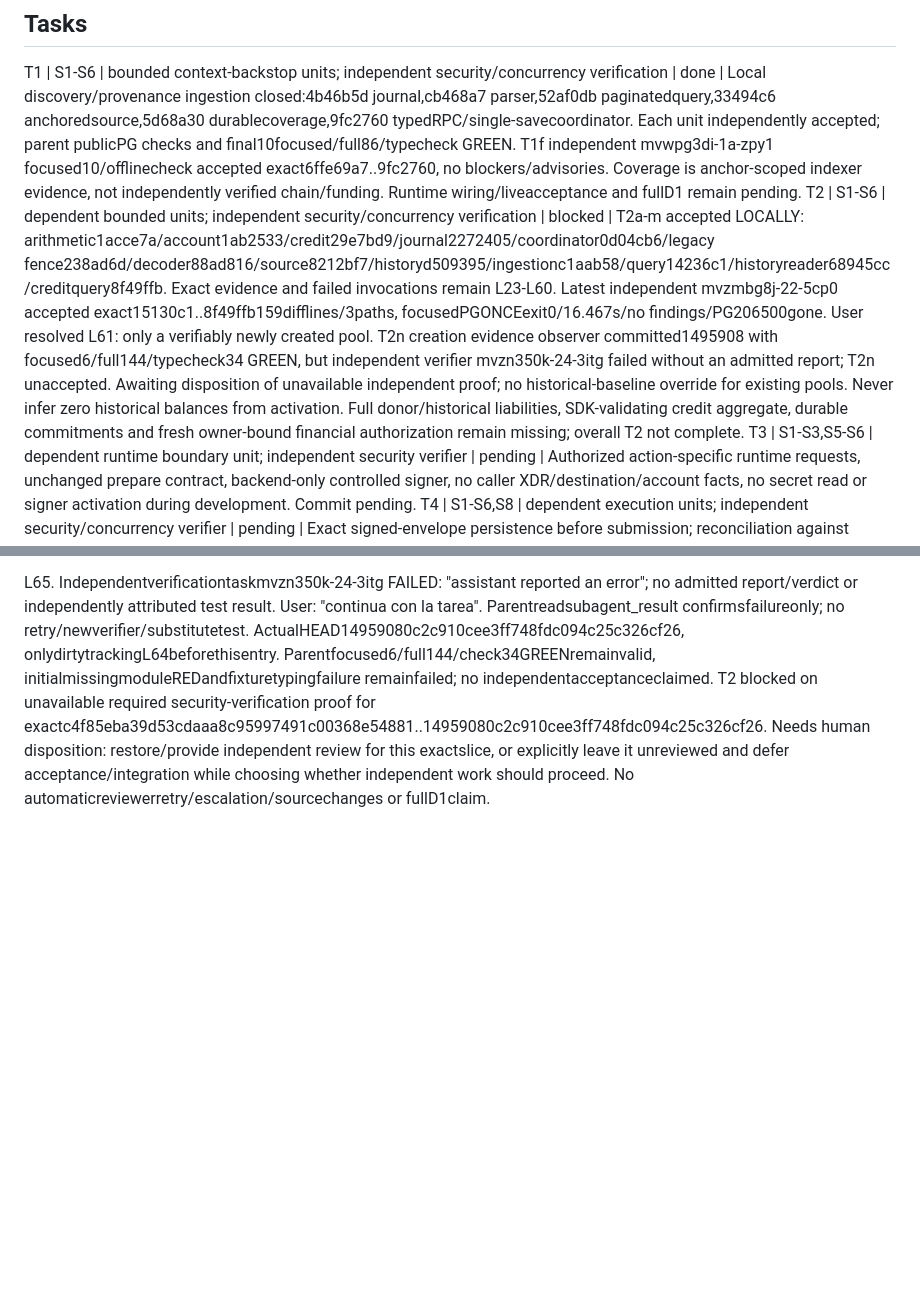
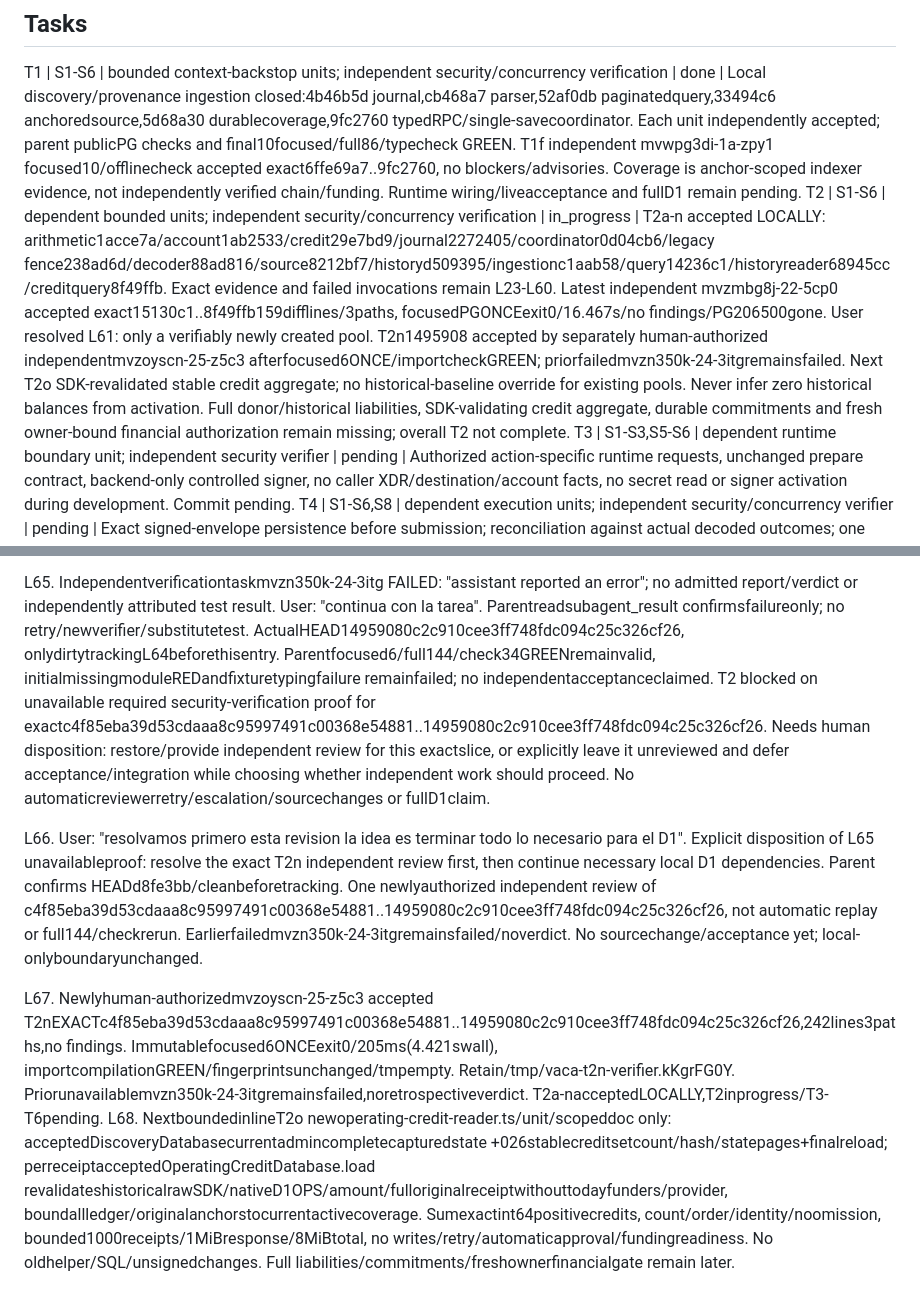
Before and after one commit to DNO8/VACA, a Markdown page: odd/tasks/d1-local-completion.md, 2 parts joined by grey strips. GitHub-like rendering; blank space fills up the shorter version.

Commit message:
docs(d1): accept independent new-pool verification

```diff
--- a/odd/tasks/d1-local-completion.md
+++ b/odd/tasks/d1-local-completion.md
@@ -14,7 +14,7 @@ S8. Revised evidence: "Stellar Expert links for balance creation, claimant predi
 
 ## Tasks
 T1 | S1-S6 | bounded context-backstop units; independent security/concurrency verification | done | Local discovery/provenance ingestion closed:4b46b5d journal,cb468a7 parser,52af0db paginatedquery,33494c6 anchoredsource,5d68a30 durablecoverage,9fc2760 typedRPC/single-savecoordinator. Each unit independently accepted; parent publicPG checks and final10focused/full86/typecheck GREEN. T1f independent mvwpg3di-1a-zpy1 focused10/offlinecheck accepted exact6ffe69a7..9fc2760, no blockers/advisories. Coverage is anchor-scoped indexer evidence, not independently verified chain/funding. Runtime wiring/liveacceptance and fullD1 remain pending.
-T2 | S1-S6 | dependent bounded units; independent security/concurrency verification | blocked | T2a-m accepted LOCALLY: arithmetic1acce7a/account1ab2533/credit29e7bd9/journal2272405/coordinator0d04cb6/legacy fence238ad6d/decoder88ad816/source8212bf7/historyd509395/ingestionc1aab58/query14236c1/historyreader68945cc/creditquery8f49ffb. Exact evidence and failed invocations remain L23-L60. Latest independent mvzmbg8j-22-5cp0 accepted exact15130c1..8f49ffb159difflines/3paths, focusedPGONCEexit0/16.467s/no findings/PG206500gone. User resolved L61: only a verifiably newly created pool. T2n creation evidence observer committed1495908 with focused6/full144/typecheck34 GREEN, but independent verifier mvzn350k-24-3itg failed without an admitted report; T2n unaccepted. Awaiting disposition of unavailable independent proof; no historical-baseline override for existing pools. Never infer zero historical balances from activation. Full donor/historical liabilities, SDK-validating credit aggregate, durable commitments and fresh owner-bound financial authorization remain missing; overall T2 not complete.
+T2 | S1-S6 | dependent bounded units; independent security/concurrency verification | in_progress | T2a-n accepted LOCALLY: arithmetic1acce7a/account1ab2533/credit29e7bd9/journal2272405/coordinator0d04cb6/legacy fence238ad6d/decoder88ad816/source8212bf7/historyd509395/ingestionc1aab58/query14236c1/historyreader68945cc/creditquery8f49ffb. Exact evidence and failed invocations remain L23-L60. Latest independent mvzmbg8j-22-5cp0 accepted exact15130c1..8f49ffb159difflines/3paths, focusedPGONCEexit0/16.467s/no findings/PG206500gone. User resolved L61: only a verifiably newly created pool. T2n1495908 accepted by separately human-authorized independentmvzoyscn-25-z5c3 afterfocused6ONCE/importcheckGREEN; priorfailedmvzn350k-24-3itgremainsfailed. Next T2o SDK-revalidated stable credit aggregate; no historical-baseline override for existing pools. Never infer zero historical balances from activation. Full donor/historical liabilities, SDK-validating credit aggregate, durable commitments and fresh owner-bound financial authorization remain missing; overall T2 not complete.
 T3 | S1-S3,S5-S6 | dependent runtime boundary unit; independent security verifier | pending | Authorized action-specific runtime requests, unchanged prepare contract, backend-only controlled signer, no caller XDR/destination/account facts, no secret read or signer activation during development. Commit pending.
 T4 | S1-S6,S8 | dependent execution units; independent security/concurrency verifier | pending | Exact signed-envelope persistence before submission; reconciliation against actual decoded outcomes; one confirmed CB mapping per request; terminal fee/sequence accounting and safe unknown recovery. Commit pending.
 T5 | S1-S8 | dependent refund units; independent security/concurrency verifier | pending | Complete issued/unissued discovery and original-donor refund accounting; admin-only sweep; issued claim+full donor payment atomic on Stellar; no refund while issuance is uncertain; durable exact execution and mapping. Commit pending.
@@ -95,3 +95,8 @@ L63. Read-onlymapmvzmtppr-23-hn1g recommends bounded creation-evidence observer
 L64. T2n observernewpool-creation-eligibility.ts/newunit6cases/scopeddoc implemented. ActualmissingmoduleREDexit1; firstGREENattemptFAILED11TS2345fixtureenumwideningbeforeassertions, onefixtureliteralNetworks.TESTNET asconstcorrection, thenfocused6/full144/typecheck34GREENexit0(15sfull/30schain), existing138retained. No functionalcorrectionsorSQL/oldhelperchanges; no differential/PGapplicable. DerivesactualSDKsuccessfulfirstpooltxcreateAccount/positiveexactbalance/funder/indexTOID, rejectsduplicatecreation/successfulpoolmerge(includingmultisame-txrecreation)/old-incomplete-malformedhistory/currentaccountbindings/stateadmindrift/accessors. DefaulttrustedfixedTestnetsource; financialruntimeconsumerstillfuture. DeliveryboundaryBEFOREcommit ONLY3newsource-test-docpaths(~245lines), baseprecedingnewpoolpolicytrackingcommit→nextbehaviorcommit, excludeaccumulatedbranch/dirtytracking. Independentsecurityverificationpending; T2n/T2notaccepted,T3-T6pending.
 
 L65. Independentverificationtaskmvzn350k-24-3itg FAILED: "assistant reported an error"; no admitted report/verdict or independently attributed test result. User: "continua con la tarea". Parentreadsubagent_result confirmsfailureonly; no retry/newverifier/substitutetest. ActualHEAD14959080c2c910cee3ff748fdc094c25c326cf26, onlydirtytrackingL64beforethisentry. Parentfocused6/full144/check34GREENremainvalid, initialmissingmoduleREDandfixturetypingfailure remainfailed; no independentacceptanceclaimed. T2 blocked on unavailable required security-verification proof for exactc4f85eba39d53cdaaa8c95997491c00368e54881..14959080c2c910cee3ff748fdc094c25c326cf26. Needs human disposition: restore/provide independent review for this exactslice, or explicitly leave it unreviewed and defer acceptance/integration while choosing whether independent work should proceed. No automaticreviewerretry/escalation/sourcechanges or fullD1claim.
+
+L66. User: "resolvamos primero esta revision la idea es terminar todo lo necesario para el D1". Explicit disposition of L65 unavailableproof: resolve the exact T2n independent review first, then continue necessary local D1 dependencies. Parent confirms HEADd8fe3bb/cleanbeforetracking. One newlyauthorized independent review of c4f85eba39d53cdaaa8c95997491c00368e54881..14959080c2c910cee3ff748fdc094c25c326cf26, not automatic replay or full144/checkrerun. Earlierfailedmvzn350k-24-3itgremainsfailed/noverdict. No sourcechange/acceptance yet; local-onlyboundaryunchanged.
+
+L67. Newlyhuman-authorizedmvzoyscn-25-z5c3 accepted T2nEXACTc4f85eba39d53cdaaa8c95997491c00368e54881..14959080c2c910cee3ff748fdc094c25c326cf26,242lines3paths,no findings. Immutablefocused6ONCEexit0/205ms(4.421swall), importcompilationGREEN/fingerprintsunchanged/tmpempty. Retain/tmp/vaca-t2n-verifier.kKgrFG0Y. Priorunavailablemvzn350k-24-3itgremainsfailed,noretrospectiveverdict. T2a-nacceptedLOCALLY,T2inprogress/T3-T6pending.
+L68. NextboundedinlineT2o newoperating-credit-reader.ts/unit/scopeddoc only: acceptedDiscoveryDatabasecurrentadmincompletecapturedstate +026stablecreditsetcount/hash/statepages+finalreload; perreceiptacceptedOperatingCreditDatabase.load revalidateshistoricalrawSDK/nativeD1OPS/amount/fulloriginalreceiptwithouttodayfunders/provider, boundallledger/originalanchorstocurrentactivecoverage. Sumexactint64positivecredits, count/order/identity/noomission, bounded1000receipts/1MiBresponse/8MiBtotal, no writes/retry/automaticapproval/fundingreadiness. No oldhelper/SQL/unsignedchanges. Full liabilities/commitments/freshownerfinancialgate remain later.
```
